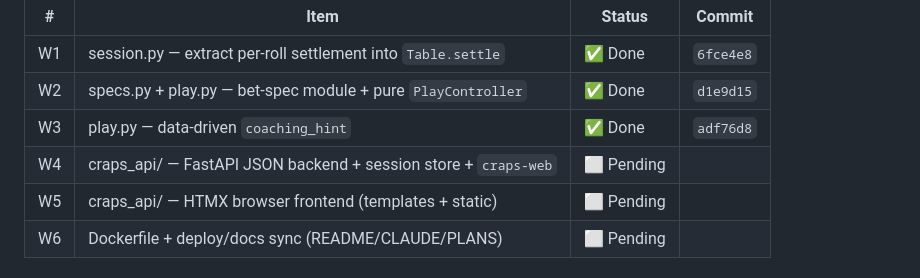
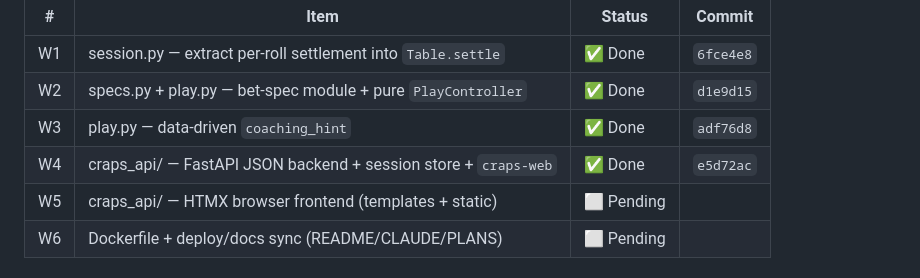
Before and after one commit to tottenjordan/marcy-dice-engine, a Markdown page: PLANS.md, the part around the change. Rendered like a GitHub page.

Commit message:
docs: record W4 commit SHA in PLANS

```diff
--- a/PLANS.md
+++ b/PLANS.md
@@ -51,7 +51,7 @@ deployable FastAPI + HTMX web app. Order W1 → W6.
 | W1 | session.py — extract per-roll settlement into `Table.settle` | ✅ Done | `6fce4e8` |
 | W2 | specs.py + play.py — bet-spec module + pure `PlayController` | ✅ Done | `d1e9d15` |
 | W3 | play.py — data-driven `coaching_hint` | ✅ Done | `adf76d8` |
-| W4 | craps_api/ — FastAPI JSON backend + session store + `craps-web` | ⬜ Pending | |
+| W4 | craps_api/ — FastAPI JSON backend + session store + `craps-web` | ✅ Done | `e5d72ac` |
 | W5 | craps_api/ — HTMX browser frontend (templates + static) | ⬜ Pending | |
 | W6 | Dockerfile + deploy/docs sync (README/CLAUDE/PLANS) | ⬜ Pending | |
 
```
